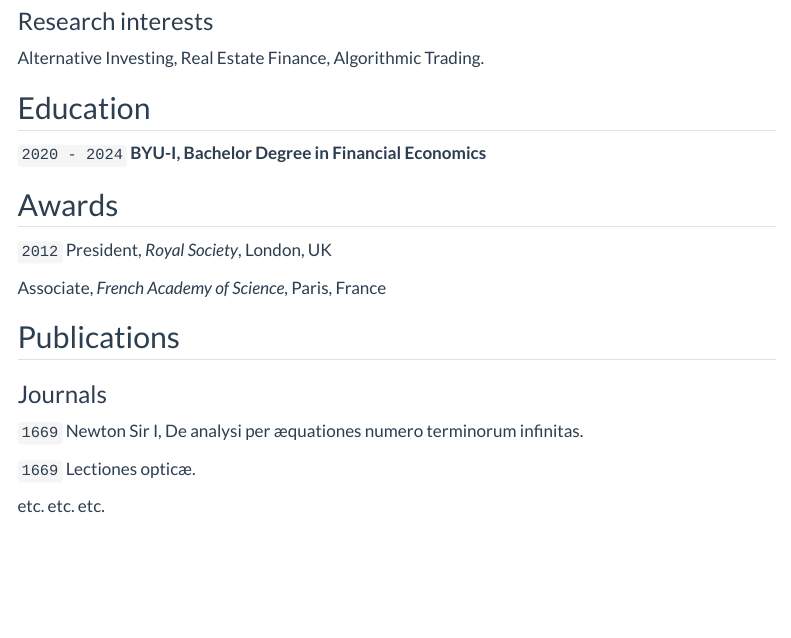
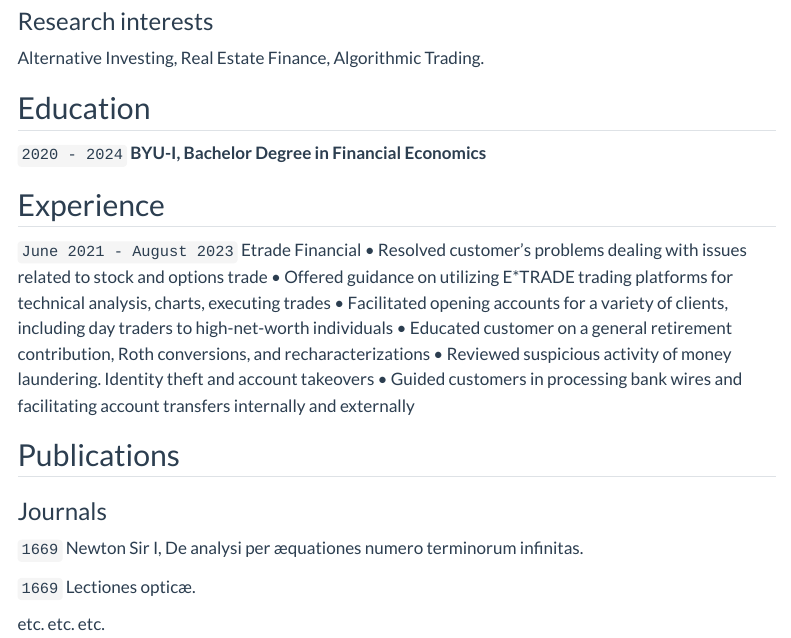
Before and after one commit to Ceelamas/Ceelamas.github.io, a Quarto document (resume.qmd): the page in a window 1100 px wide, from 410 px down. Rendered offline with R 4.5, knitr and Pandoc in place of Quarto, with nearby package versions; menus at the side of the page are left out.

Commit message:
Update resume.qmd

```diff
--- a/resume.qmd
+++ b/resume.qmd
@@ -32,14 +32,16 @@ __BYU-I, Bachelor Degree in Financial Economics__
 
 
 
+## Experience
+`June 2021 - August 2023`
+Etrade Financial
+• Resolved customer's problems dealing with issues related to stock and options trade
+• Offered guidance on utilizing E*TRADE trading platforms for technical analysis, charts, executing trades
+• Facilitated opening accounts for a variety of clients, including day traders to high-net-worth individuals
+• Educated customer on a general retirement contribution, Roth conversions, and recharacterizations
+• Reviewed suspicious activity of money laundering. Identity theft and account takeovers
+• Guided customers in processing bank wires and facilitating account transfers internally and externally
 
-
-## Awards
-
-`2012`
-President, *Royal Society*, London, UK
-
-Associate, *French Academy of Science*, Paris, France
 
 
 
```
